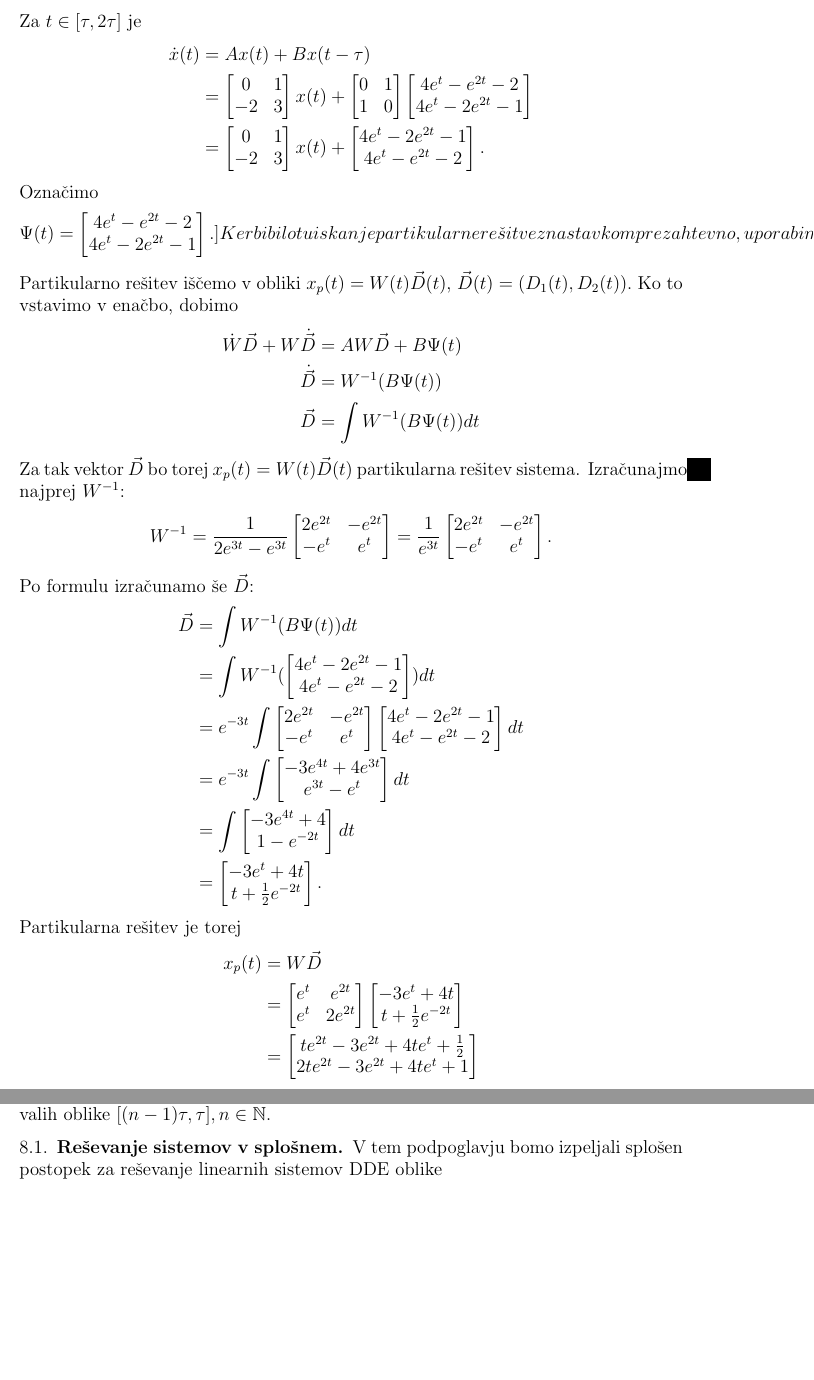
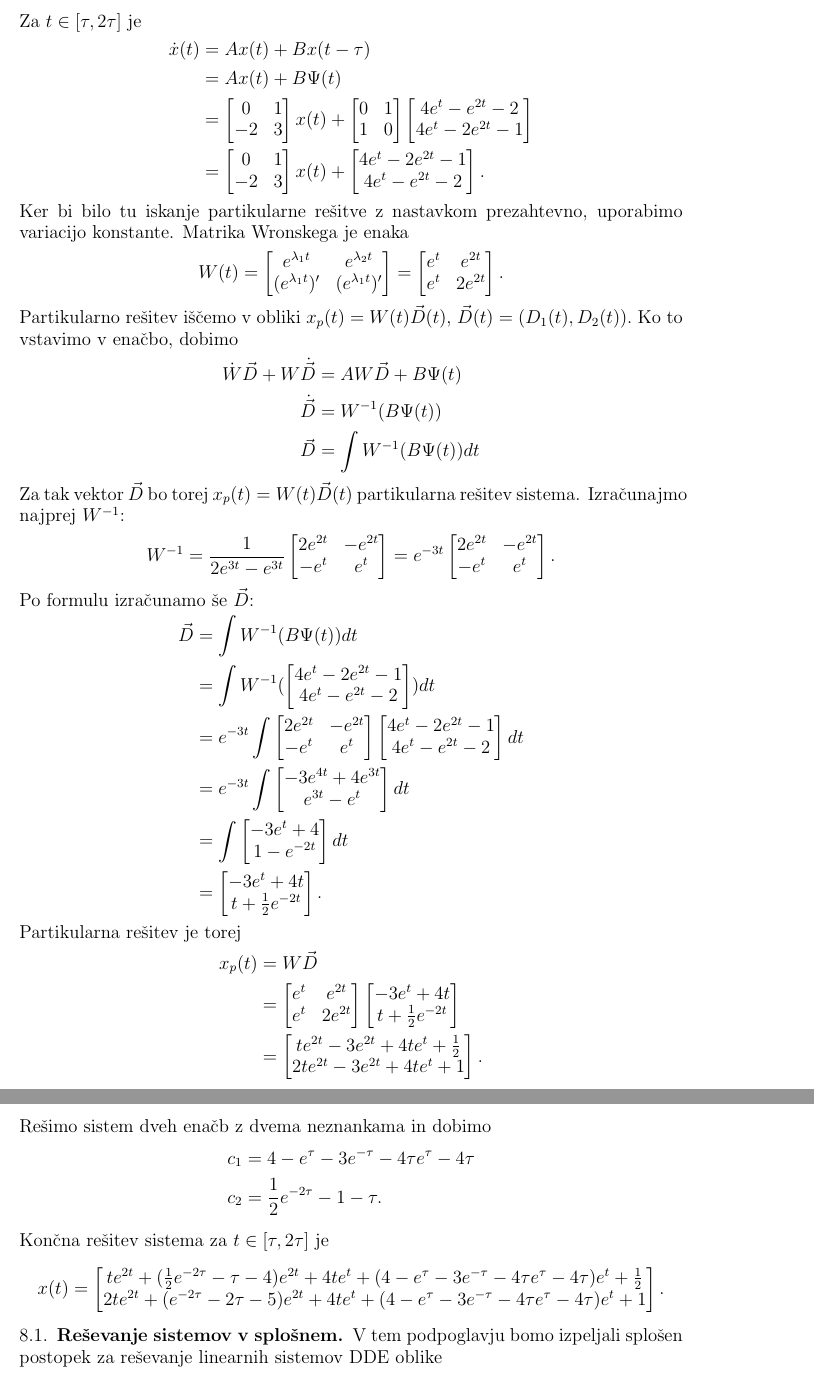
Before and after one commit to DavidRozman/Diploma, a LaTeX thesis (Diploma.tex): two parts of pages 19 and 20 of 21, joined at a grey line, cut so that both start at the same text, the shorter picture padded with empty space. Compiled offline with pdfLaTeX.

Commit message:
Update Diploma.tex

```diff
--- a/Diploma.tex
+++ b/Diploma.tex
@@ -951,6 +956,7 @@ Po enoličnosti rešitve je to res za $t\geq0$.
     \begin{equation*}
         \begin{split}
             \dot{x}(t) &= Ax(t)+Bx(t-\tau) \\
+            &= Ax(t)+B\Psi(t) \\
             &= \begin{bmatrix}
                 0 & 1 \\
                 -2 & 3
@@ -972,11 +978,6 @@ Po enoličnosti rešitve je to res za $t\geq0$.
             \end{bmatrix}.
         \end{split}
     \end{equation*}
-    Označimo
-    \[\Psi(t)=\begin{bmatrix}
-        4e^{t}-e^{2t}-2  \\
-        4e^{t}-2e^{2t}-1
-    \end{bmatrix}.]
     Ker bi bilo tu iskanje partikularne rešitve z nastavkom prezahtevno, uporabimo variacijo konstante.
     Matrika Wronskega je enaka
     \[W(t)=\begin{bmatrix}
@@ -995,12 +996,12 @@ Po enoličnosti rešitve je to res za $t\geq0$.
             \vec{D} &=\int W^{-1}(B\Psi(t))dt
         \end{split}
     \end{equation*}
-    Za tak vektor $\vec{D}$ bo torej $x_p(t)=W(t)\vec{D}(t)$ partikularna rešitev sistema.
+    \overfullrule=0mm Za tak vektor $\vec{D}$ bo torej $x_p(t)=W(t)\vec{D}(t)$ partikularna rešitev sistema.
     Izračunajmo najprej $W^{-1}$:
     \[W^{-1}=\frac{1}{2e^{3t}-e^{3t}}\begin{bmatrix}
         2e^{2t} & -e^{2t} \\
         -e^t & e^t
-    \end{bmatrix}=\frac{1}{e^{3t}}\begin{bmatrix}
+    \end{bmatrix}=e^{-3t}\begin{bmatrix}
         2e^{2t} & -e^{2t} \\
         -e^t & e^t
     \end{bmatrix}.\]
@@ -1024,7 +1025,7 @@ Po enoličnosti rešitve je to res za $t\geq0$.
                         e^{3t}-e^t
                     \end{bmatrix} dt \\
                     &= \int \begin{bmatrix}
-                        -3e^{4t}+4  \\
+                        -3e^{t}+4  \\
                         1-e^{-2t}
                     \end{bmatrix} dt \\
                     &= \begin{bmatrix}
@@ -1047,7 +1048,7 @@ Po enoličnosti rešitve je to res za $t\geq0$.
                     &= \begin{bmatrix}
                         te^{2t}-3e^{2t}+4te^t+\frac{1}{2}  \\
                         2te^{2t}-3e^{2t}+4te^{t}+1
-                    \end{bmatrix}
+                    \end{bmatrix}.
         \end{split}
     \end{equation*}
     Za $t\in[\tau,2\tau]$ je splošna rešitev sistema torej
@@ -1065,6 +1066,16 @@ Po enoličnosti rešitve je to res za $t\geq0$.
     \end{bmatrix}. \]
-    Podobno kot v tretjem poglavju bi lahko induktivno poiskali rešitve na vseh intervalih oblike
-    $[(n-1)\tau,\tau], n\in\N$.
+    Rešimo sistem dveh enačb z dvema neznankama in dobimo
+    \begin{equation*}
+        \begin{split}
+            c_1 &= 4-e^{\tau}-3e^{-\tau}-4\tau e^{\tau}-4\tau \\
+            c_2 &= \frac{1}{2}e^{-2\tau}-1-\tau.
+        \end{split}
+    \end{equation*}
+    Končna rešitev sistema za $t\in[\tau,2\tau]$ je
+    \[x(t)= \begin{bmatrix}
+        te^{2t}+(\frac{1}{2}e^{-2\tau}-\tau-4)e^{2t}+4te^t+(4-e^{\tau}-3e^{-\tau}-4\tau e^{\tau}-4\tau)e^t+\frac{1}{2}  \\
+        2te^{2t}+(e^{-2\tau}-2\tau-5)e^{2t}+4te^{t}+(4-e^{\tau}-3e^{-\tau}-4\tau e^{\tau}-4\tau)e^t+1
+    \end{bmatrix}.\]
 
 \end{zgled}
 
```
Also changed, not shown: Diploma.tex (37 more changed lines).
